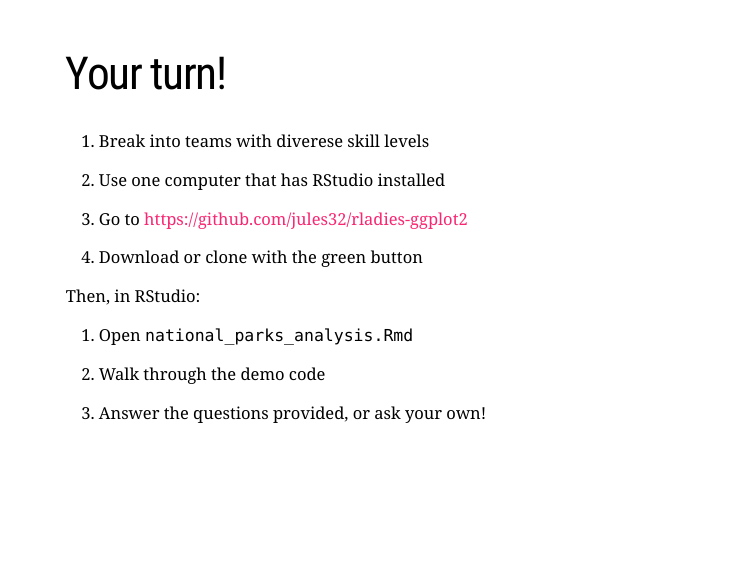
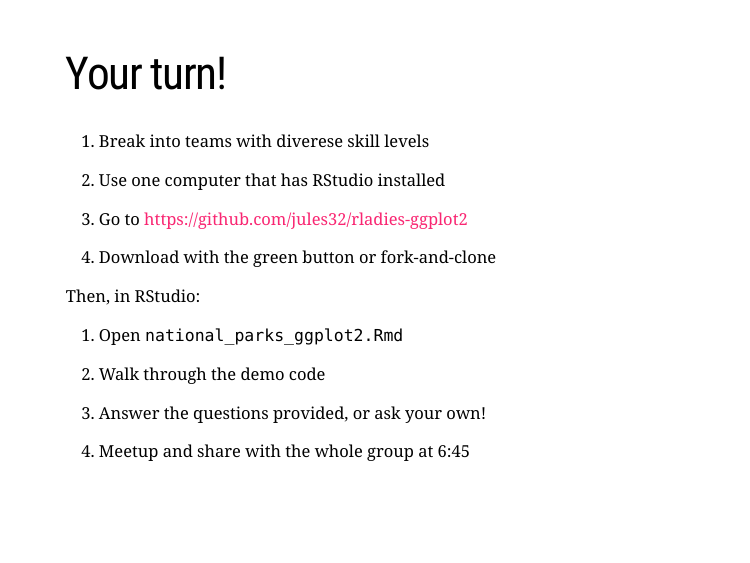
Before and after one commit to rladies/meetup-presentations_santabarbara, an R Markdown document (2018_08_22_mobprogramming/mobprogramming_and_ggplot2.Rmd): page 11 of 12. The pictures show the slides in the output file 2018_08_22_mobprogramming/mobprogramming_and_ggplot2.html that the author committed with the source; the slides are laid out offline by our stand-in for remark.js, each with all of its steps uncovered, in fonts that may differ from those the slides ask for, and without slide numbers, shadows or browser add-ons; a font, style sheet, LaTeX package, included part or bibliography that could not be used is replaced or left out.

Commit message:
minor rename

```diff
--- a/2018_08_22_mobprogramming/mobprogramming_and_ggplot2.Rmd
+++ b/2018_08_22_mobprogramming/mobprogramming_and_ggplot2.Rmd
@@ -141,14 +141,16 @@ ggplot(data = dino_nm, aes(x = year, y = visitors)) +
 
 1. Go to <https://github.com/jules32/rladies-ggplot2>
 
-1. Download or clone with the green button
+1. Download with the green button or fork-and-clone
 
 Then, in RStudio:
 
-1. Open `national_parks_analysis.Rmd`
+1. Open `national_parks_ggplot2.Rmd`
 
 1. Walk through the demo code
 
 1. Answer the questions provided, or ask your own!
 
+1. Meetup and share with the whole group at 6:45
+
 ---
```
Also changed, not shown: 2018_08_22_mobprogramming/mobprogramming_and_ggplot2.html.
